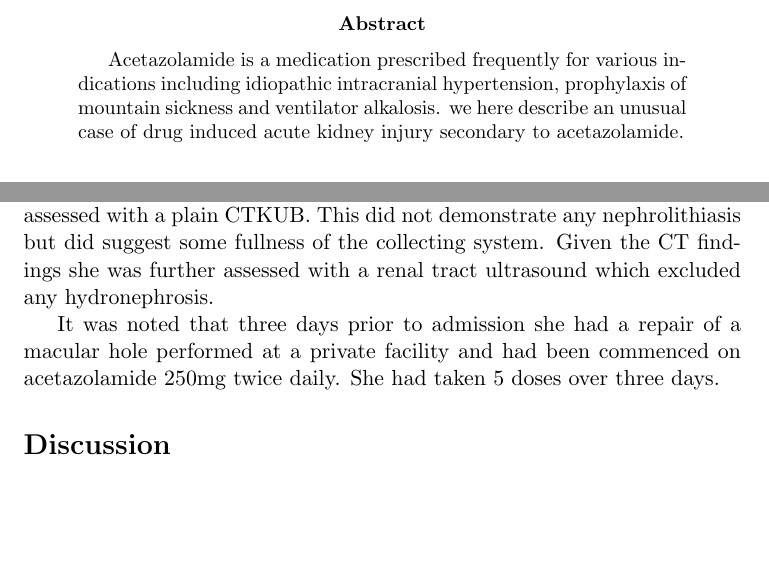
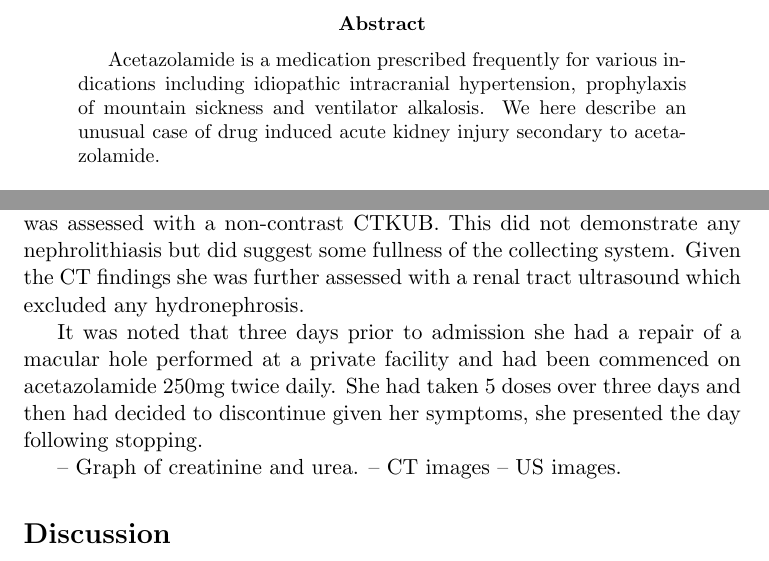
Before and after one commit to robbieforsythe/acetazolamide, a LaTeX paper (Acetazolamide .tex): two parts of page 1 of 2, joined at a grey line, cut so that both start at the same text, the shorter picture padded with empty space. Compiled offline with pdfLaTeX.

Commit message:
Update Acetazolamide .tex

```diff
--- a/Acetazolamide .tex
+++ b/Acetazolamide .tex
@@ -9,15 +9,19 @@
 \begin{document}
 \maketitle
 \begin{abstract}
-	Acetazolamide is a medication prescribed frequently for various indications including idiopathic intracranial hypertension, prophylaxis of mountain sickness and ventilator alkalosis. we here describe an unusual case of drug induced acute kidney injury secondary to acetazolamide.
+	Acetazolamide is a medication prescribed frequently for various indications including idiopathic intracranial hypertension, prophylaxis of mountain sickness and ventilator alkalosis. We here describe an unusual case of drug induced acute kidney injury secondary to acetazolamide.
 \end{abstract}
 
 \section*{Case Report}
 
-This 7x year old lady attended the emergency department complaining of right sided loin pain for the past 24 hours. Blood tests on attendance demonstrated reduced renal function with a creatinine of \todo. Initially she was assessed with a plain CTKUB. This did not demonstrate any nephrolithiasis but did suggest some fullness of the collecting system. Given the CT findings she was further assessed with a renal tract ultrasound which excluded any hydronephrosis.
+This 7x year old lady attended the emergency department complaining of right sided loin pain for the past 24 hours. Blood tests on attendance demonstrated reduced renal function with a creatinine of \todo. Initially she was assessed with a non-contrast CTKUB. This did not demonstrate any nephrolithiasis but did suggest some fullness of the collecting system. Given the CT findings she was further assessed with a renal tract ultrasound which excluded any hydronephrosis.
 
-It was noted that three days prior to admission she had a repair of a macular hole performed at a private facility and had been commenced on acetazolamide 250mg twice daily. She had taken 5 doses over three days.
+It was noted that three days prior to admission she had a repair of a macular hole performed at a private facility and had been commenced on acetazolamide 250mg twice daily. She had taken 5 doses over three days and then had decided to discontinue given her symptoms, she presented the day following stopping.
 
+
+-- Graph of creatinine and urea.
+-- CT images
+-- US images.
 
 
 \section*{Discussion}
```
